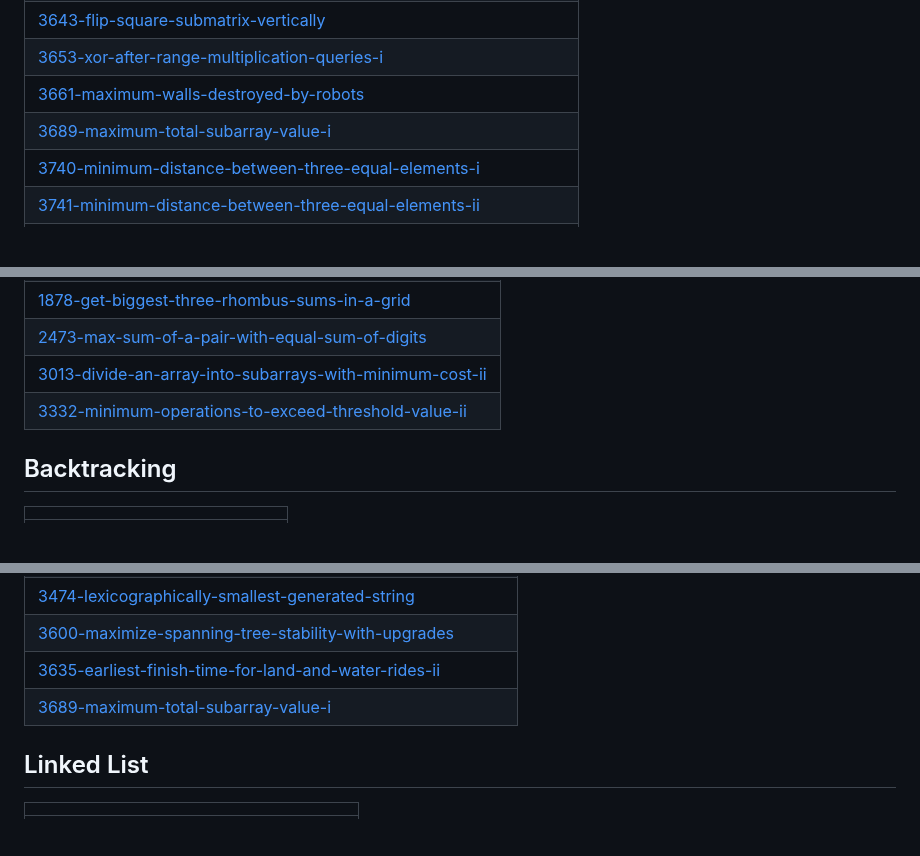
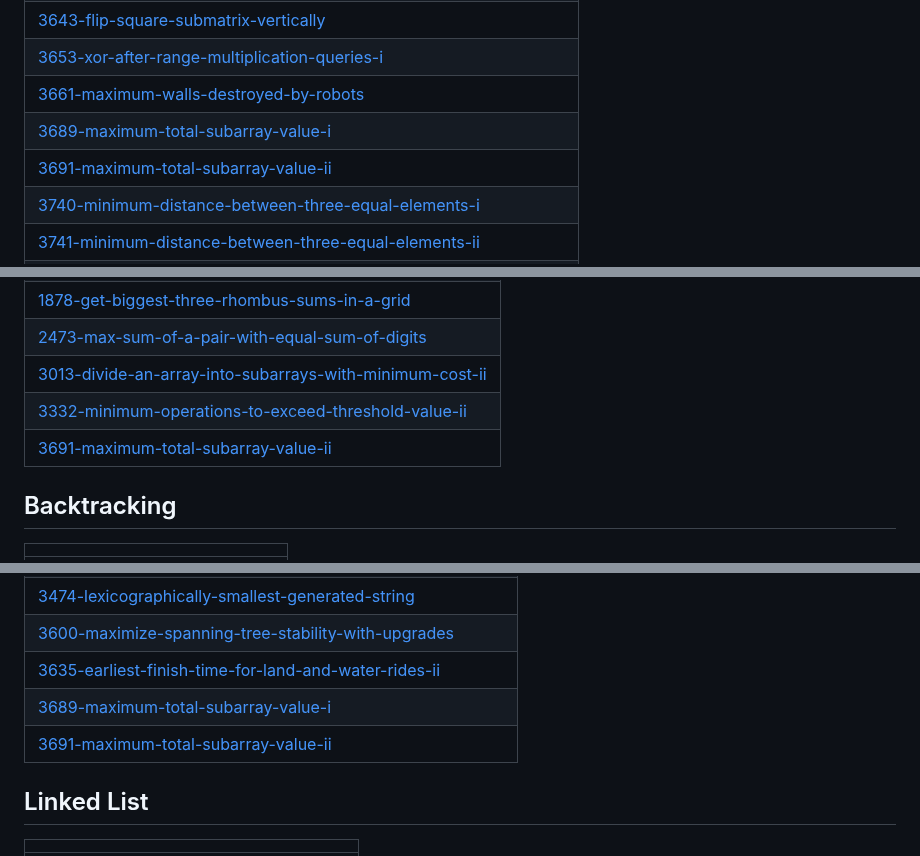
Before and after one commit to sunilthakurr/LeetCode-Problems, a Markdown page: README.md, 3 parts joined by grey strips. Drawn GitHub-style; blank space fills up the shorter version.

Commit message:
Update README - Topic Tags

```diff
--- a/README.md
+++ b/README.md
@@ -106,6 +106,7 @@ Collection of LeetCode questions to ace the coding interview! - Created using [L
 | [3653-xor-after-range-multiplication-queries-i](https://github.com/sunilthakurr/LeetCode-Problems/tree/master/3653-xor-after-range-multiplication-queries-i) |
 | [3661-maximum-walls-destroyed-by-robots](https://github.com/sunilthakurr/LeetCode-Problems/tree/master/3661-maximum-walls-destroyed-by-robots) |
 | [3689-maximum-total-subarray-value-i](https://github.com/sunilthakurr/LeetCode-Problems/tree/master/3689-maximum-total-subarray-value-i) |
+| [3691-maximum-total-subarray-value-ii](https://github.com/sunilthakurr/LeetCode-Problems/tree/master/3691-maximum-total-subarray-value-ii) |
 | [3740-minimum-distance-between-three-equal-elements-i](https://github.com/sunilthakurr/LeetCode-Problems/tree/master/3740-minimum-distance-between-three-equal-elements-i) |
 | [3741-minimum-distance-between-three-equal-elements-ii](https://github.com/sunilthakurr/LeetCode-Problems/tree/master/3741-minimum-distance-between-three-equal-elements-ii) |
 | [3742-maximum-path-score-in-a-grid](https://github.com/sunilthakurr/LeetCode-Problems/tree/master/3742-maximum-path-score-in-a-grid) |
@@ -553,6 +554,7 @@ Collection of LeetCode questions to ace the coding interview! - Created using [L
 | [2473-max-sum-of-a-pair-with-equal-sum-of-digits](https://github.com/sunilthakurr/LeetCode-Problems/tree/master/2473-max-sum-of-a-pair-with-equal-sum-of-digits) |
 | [3013-divide-an-array-into-subarrays-with-minimum-cost-ii](https://github.com/sunilthakurr/LeetCode-Problems/tree/master/3013-divide-an-array-into-subarrays-with-minimum-cost-ii) |
 | [3332-minimum-operations-to-exceed-threshold-value-ii](https://github.com/sunilthakurr/LeetCode-Problems/tree/master/3332-minimum-operations-to-exceed-threshold-value-ii) |
+| [3691-maximum-total-subarray-value-ii](https://github.com/sunilthakurr/LeetCode-Problems/tree/master/3691-maximum-total-subarray-value-ii) |
 ## Backtracking
 |  |
 | ------- |
@@ -613,6 +615,7 @@ Collection of LeetCode questions to ace the coding interview! - Created using [L
 | [3600-maximize-spanning-tree-stability-with-upgrades](https://github.com/sunilthakurr/LeetCode-Problems/tree/master/3600-maximize-spanning-tree-stability-with-upgrades) |
 | [3635-earliest-finish-time-for-land-and-water-rides-ii](https://github.com/sunilthakurr/LeetCode-Problems/tree/master/3635-earliest-finish-time-for-land-and-water-rides-ii) |
 | [3689-maximum-total-subarray-value-i](https://github.com/sunilthakurr/LeetCode-Problems/tree/master/3689-maximum-total-subarray-value-i) |
+| [3691-maximum-total-subarray-value-ii](https://github.com/sunilthakurr/LeetCode-Problems/tree/master/3691-maximum-total-subarray-value-ii) |
 ## Linked List
 |  |
 | ------- |
```
Also changed, not shown: other parts of README.md (+1 -0 lines).
